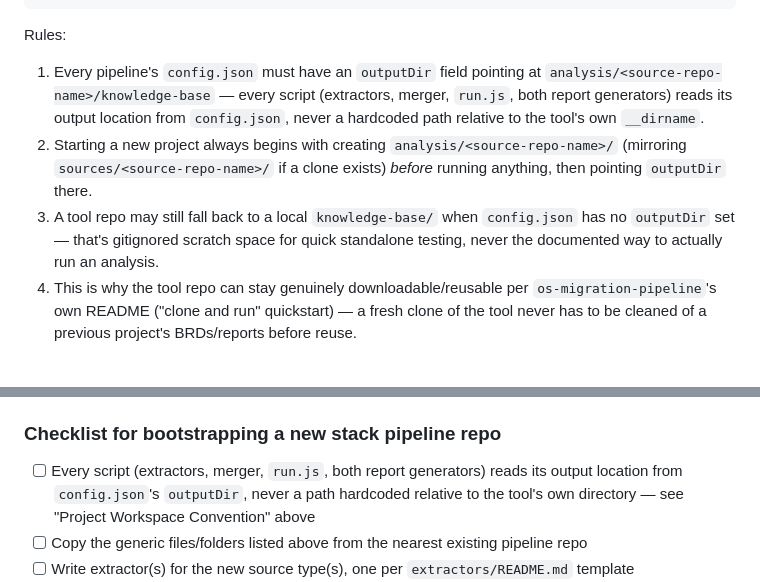
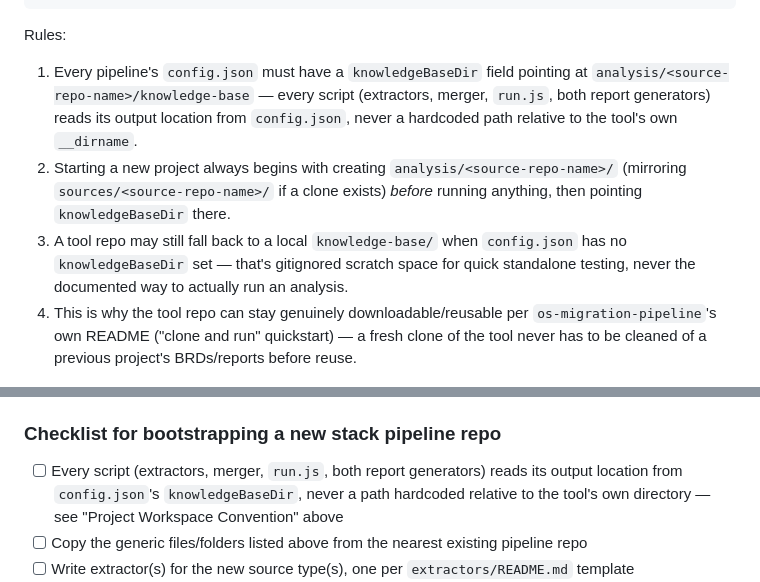
Before and after one commit to GG-O-BP/mxcli-project-toolkit, a Markdown page: skills/migration-pipeline.md, 2 parts joined by grey strips. GitHub-like rendering.

Commit message:
Rename outputDir to knowledgeBaseDir in the Project Workspace Convention
Matches the config key os-migration-pipeline settled on independently,
so both sibling pipelines use the same field name for the same concept.

Co-Authored-By: Claude Sonnet 5 <noreply@anthropic.com>

```diff
--- a/skills/migration-pipeline.md
+++ b/skills/migration-pipeline.md
@@ -69,15 +69,15 @@ gets its own workspace folder, kept entirely separate from the reusable tool:
 
 Rules:
 
-1. Every pipeline's `config.json` must have an `outputDir` field pointing at
+1. Every pipeline's `config.json` must have a `knowledgeBaseDir` field pointing at
    `analysis/<source-repo-name>/knowledge-base` — every script (extractors, merger, `run.js`,
    both report generators) reads its output location from `config.json`, never a hardcoded
    path relative to the tool's own `__dirname`.
 2. Starting a new project always begins with creating `analysis/<source-repo-name>/` (mirroring
    `sources/<source-repo-name>/` if a clone exists) *before* running anything, then pointing
-   `outputDir` there.
+   `knowledgeBaseDir` there.
 3. A tool repo may still fall back to a local `knowledge-base/` when `config.json` has no
-   `outputDir` set — that's gitignored scratch space for quick standalone testing, never the
+   `knowledgeBaseDir` set — that's gitignored scratch space for quick standalone testing, never the
    documented way to actually run an analysis.
 4. This is why the tool repo can stay genuinely downloadable/reusable per
    `os-migration-pipeline`'s own README ("clone and run" quickstart) — a fresh clone of the
@@ -404,7 +404,7 @@ label maps together, not just one.
 ### Checklist for bootstrapping a new stack pipeline repo
 
 - [ ] Every script (extractors, merger, `run.js`, both report generators) reads its output
-      location from `config.json`'s `outputDir`, never a path hardcoded relative to the tool's
+      location from `config.json`'s `knowledgeBaseDir`, never a path hardcoded relative to the tool's
       own directory — see "Project Workspace Convention" above
 - [ ] Copy the generic files/folders listed above from the nearest existing pipeline repo
 - [ ] Write extractor(s) for the new source type(s), one per `extractors/README.md` template
```
